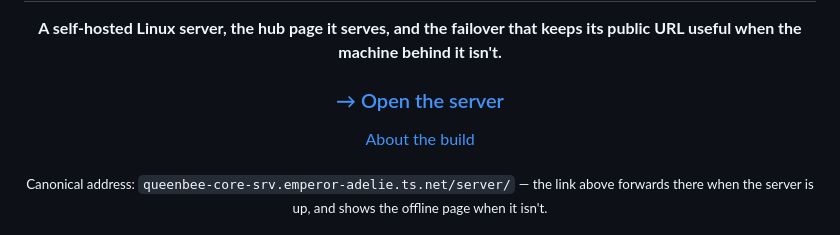
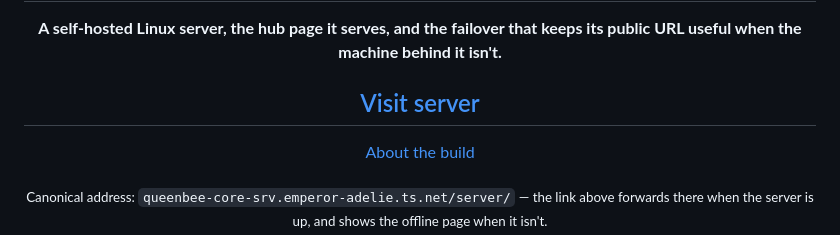
Before and after one commit to prajwalkamble/queenbee-core-server, a Markdown page: README.md, the part around the change. Rendered like a GitHub page.

Commit message:
Update server link text in README.md

```diff
--- a/README.md
+++ b/README.md
@@ -4,7 +4,7 @@
 
 **A self-hosted Linux server, the hub page it serves, and the failover that keeps its public URL useful when the machine behind it isn't.**
 
-### [→ Open the server](https://prajwalkamble.github.io/queenbee-core-server/)
+## [Visit server](https://prajwalkamble.github.io/queenbee-core-server/)
 
 [About the build](https://prajwalkamble.github.io/queenbee-core-server/about-server.html)
 
```
